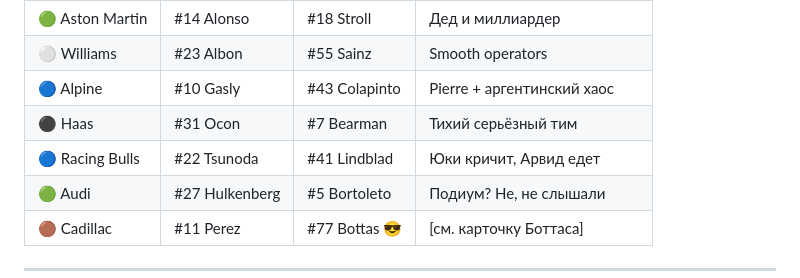
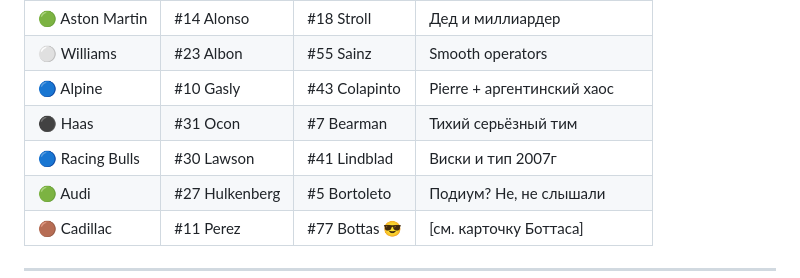
Before and after one commit to EgorSanko/F1_WEB_APP, a Markdown page: README.md, the part around the change. Drawn GitHub-style.

```diff
--- a/README.md
+++ b/README.md
@@ -91,7 +91,7 @@
 | ⚪ Williams | #23 Albon | #55 Sainz | Smooth operators |
 | 🔵 Alpine | #10 Gasly | #43 Colapinto | Pierre + аргентинский хаос |
 | ⚫ Haas | #31 Ocon | #7 Bearman | Тихий серьёзный тим |
-| 🔵 Racing Bulls | #22 Tsunoda | #41 Lindblad | Юки кричит, Арвид едет |
+| 🔵 Racing Bulls | #30 Lawson | #41 Lindblad | Виски и тип 2007г  |
 | 🟢 Audi | #27 Hulkenberg | #5 Bortoleto | Подиум? Не, не слышали |
 | 🟤 Cadillac | #11 Perez | #77 Bottas 😎 | [см. карточку Боттаса] |
 
```
